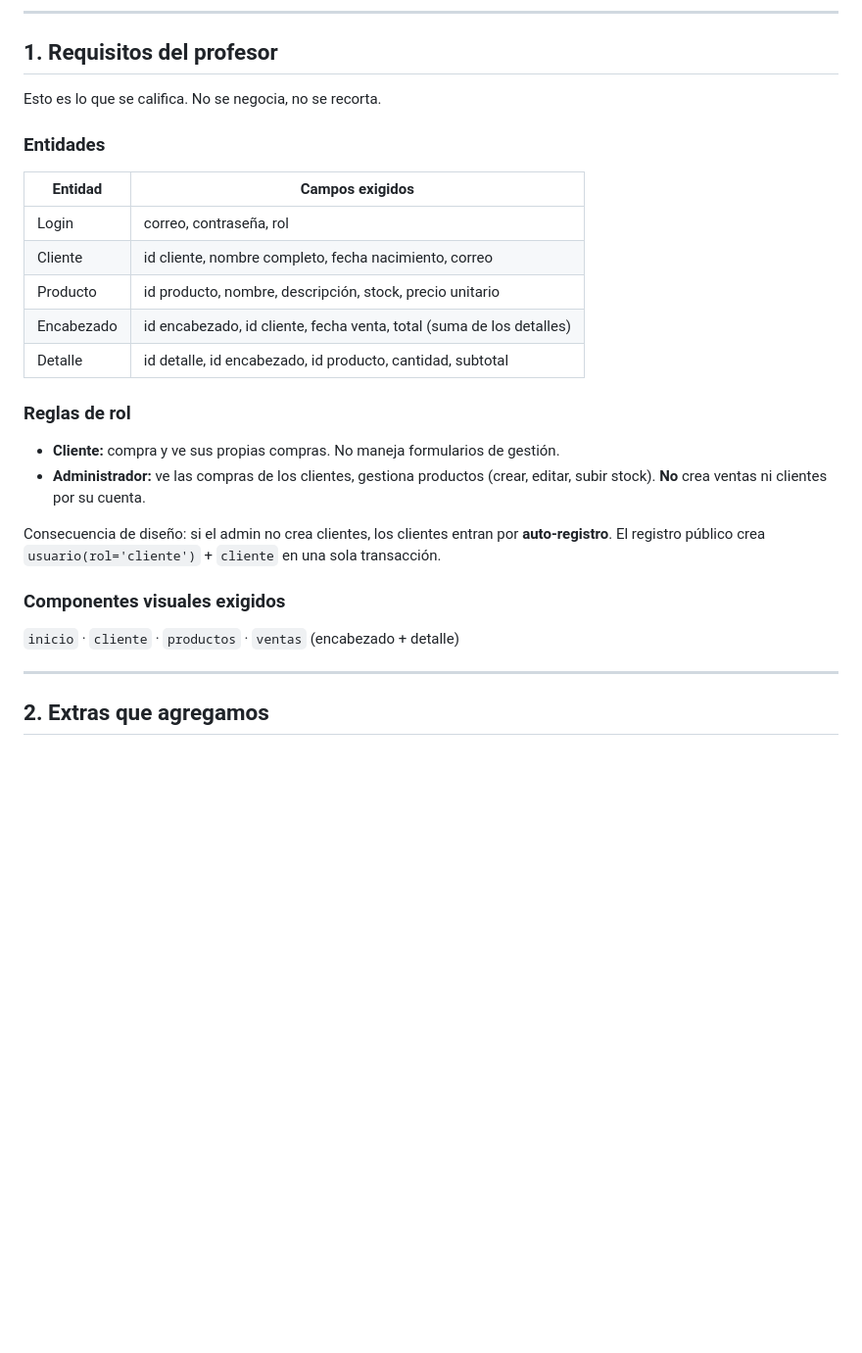
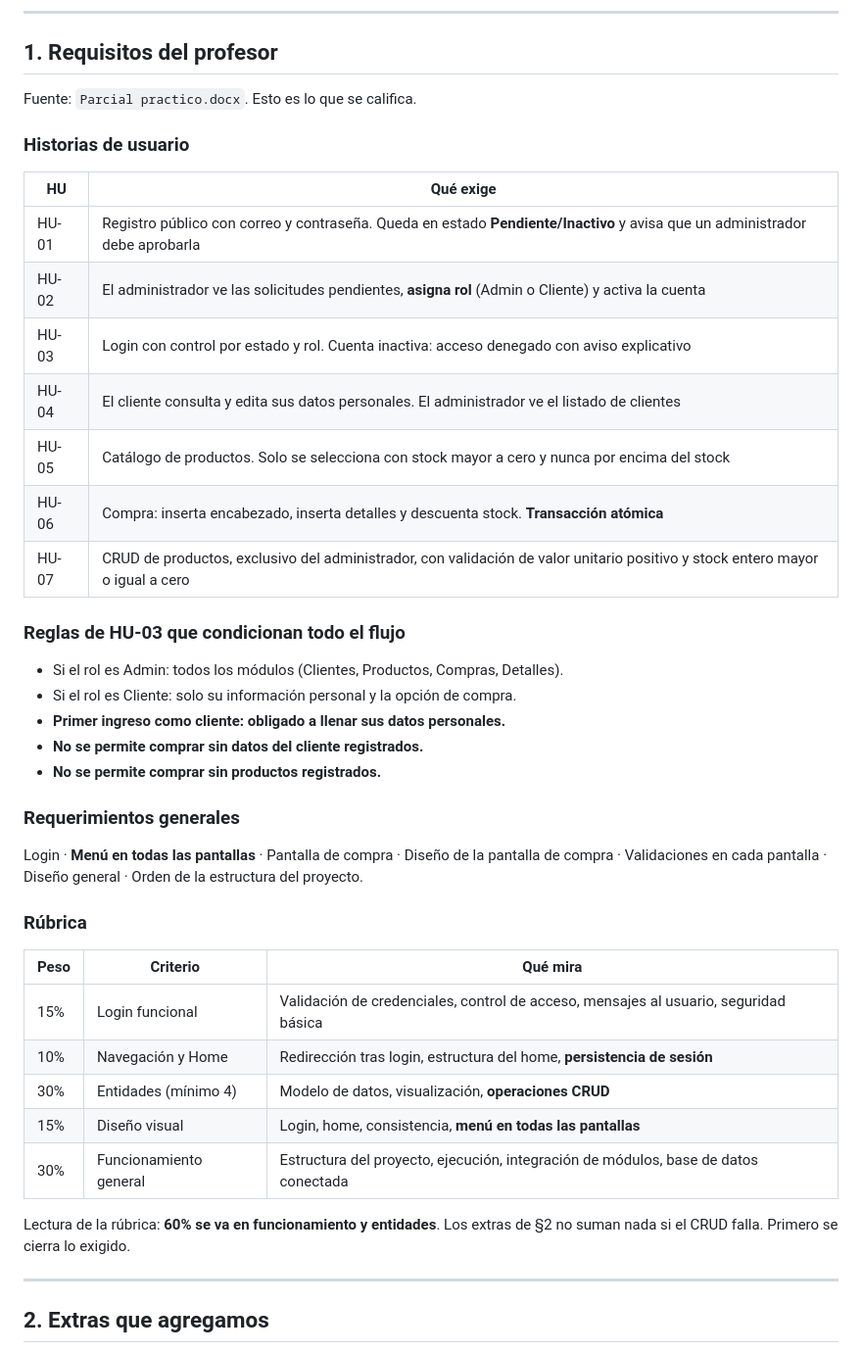
Before and after one commit to lmilo/sistema-ventas, a Markdown page: plan.md, the part around one of its changes. Shown at 98% size. Drawn GitHub-style; blank space fills up the shorter version.

```diff
--- a/plan.md
+++ b/plan.md
@@ -9,28 +9,43 @@ autenticación por roles y módulo de ventas con encabezado/detalle.
 
 ## 1. Requisitos del profesor
 
-Esto es lo que se califica. No se negocia, no se recorta.
+Fuente: `Parcial practico.docx`. Esto es lo que se califica.
 
-### Entidades
+### Historias de usuario
 
-| Entidad | Campos exigidos |
+| HU | Qué exige |
 |---|---|
-| Login | correo, contraseña, rol |
-| Cliente | id cliente, nombre completo, fecha nacimiento, correo |
-| Producto | id producto, nombre, descripción, stock, precio unitario |
-| Encabezado | id encabezado, id cliente, fecha venta, total (suma de los detalles) |
-| Detalle | id detalle, id encabezado, id producto, cantidad, subtotal |
+| HU-01 | Registro público con correo y contraseña. Queda en estado **Pendiente/Inactivo** y avisa que un administrador debe aprobarla |
+| HU-02 | El administrador ve las solicitudes pendientes, **asigna rol** (Admin o Cliente) y activa la cuenta |
+| HU-03 | Login con control por estado y rol. Cuenta inactiva: acceso denegado con aviso explicativo |
+| HU-04 | El cliente consulta y edita sus datos personales. El administrador ve el listado de clientes |
+| HU-05 | Catálogo de productos. Solo se selecciona con stock mayor a cero y nunca por encima del stock |
+| HU-06 | Compra: inserta encabezado, inserta detalles y descuenta stock. **Transacción atómica** |
+| HU-07 | CRUD de productos, exclusivo del administrador, con validación de valor unitario positivo y stock entero mayor o igual a cero |
 
-### Reglas de rol
+### Reglas de HU-03 que condicionan todo el flujo
 
-- **Cliente:** compra y ve sus propias compras. No maneja formularios de gestión.
-- **Administrador:** ve las compras de los clientes, gestiona productos (crear, editar, subir stock). **No** crea ventas ni clientes por su cuenta.
+- Si el rol es Admin: todos los módulos (Clientes, Productos, Compras, Detalles).
+- Si el rol es Cliente: solo su información personal y la opción de compra.
+- **Primer ingreso como cliente: obligado a llenar sus datos personales.**
+- **No se permite comprar sin datos del cliente registrados.**
+- **No se permite comprar sin productos registrados.**
 
-Consecuencia de diseño: si el admin no crea clientes, los clientes entran por **auto-registro**. El registro público crea `usuario(rol='cliente')` + `cliente` en una sola transacción.
+### Requerimientos generales
 
-### Componentes visuales exigidos
+Login · **Menú en todas las pantallas** · Pantalla de compra · Diseño de la pantalla de compra · Validaciones en cada pantalla · Diseño general · Orden de la estructura del proyecto.
 
-`inicio` · `cliente` · `productos` · `ventas` (encabezado + detalle)
+### Rúbrica
+
+| Peso | Criterio | Qué mira |
+|---|---|---|
+| 15% | Login funcional | Validación de credenciales, control de acceso, mensajes al usuario, seguridad básica |
+| 10% | Navegación y Home | Redirección tras login, estructura del home, **persistencia de sesión** |
+| 30% | Entidades (mínimo 4) | Modelo de datos, visualización, **operaciones CRUD** |
+| 15% | Diseño visual | Login, home, consistencia, **menú en todas las pantallas** |
+| 30% | Funcionamiento general | Estructura del proyecto, ejecución, integración de módulos, base de datos conectada |
+
+Lectura de la rúbrica: **60% se va en funcionamiento y entidades**. Los extras de §2 no suman nada si el CRUD falla. Primero se cierra lo exigido.
 
 ---
 
```
Also changed, not shown: other parts of plan.md (+146 -81 lines).
